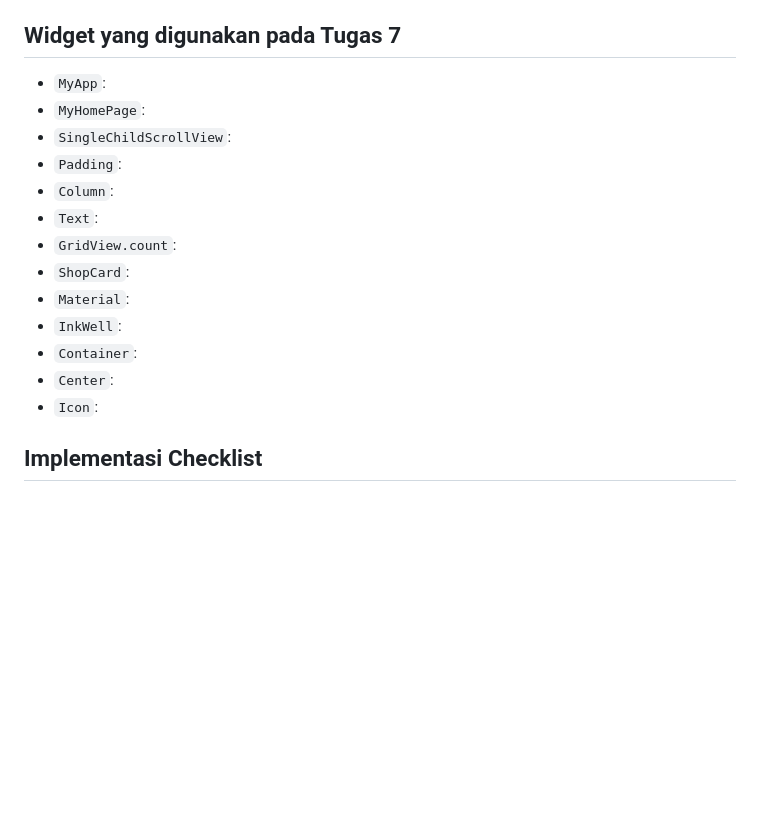
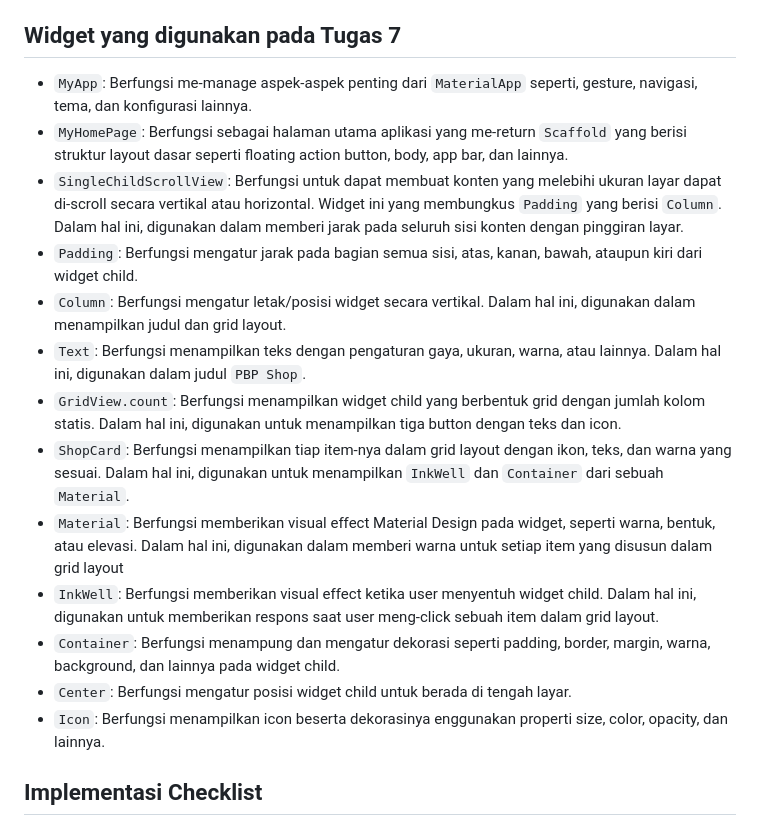
Before and after one commit to shfiradifa/shoppo-jarwo, a Markdown page: README.md, the part around the change. Drawn GitHub-style; blank space fills up the shorter version.

Commit message:
README TGS7 KELAR

```diff
--- a/README.md
+++ b/README.md
@@ -7,19 +7,19 @@ Dalam konteks pengembangan aplikasi flutter, `StatelessWidget` dan `StatefullWid
 - `Stateless Widget` tidak dapat dilakukan perubahan atau pembaruan tampilan, sedangkan `Statefull Widget` masih dapat dilakukan perubahan atau pembaruan tampilan setiap saat.
 
 ## Widget yang digunakan pada Tugas 7
-- `MyApp`:
-- `MyHomePage`:
-- `SingleChildScrollView`:
-- `Padding`:
-- `Column`:
-- `Text`:
-- `GridView.count`:
-- `ShopCard`:
-- `Material`:
-- `InkWell`:
-- `Container`:
-- `Center`:
-- `Icon`:
+- `MyApp`: Berfungsi me-manage aspek-aspek penting dari `MaterialApp` seperti, gesture, navigasi, tema, dan konfigurasi lainnya.
+- `MyHomePage`: Berfungsi sebagai halaman utama aplikasi yang me-return `Scaffold` yang berisi struktur layout dasar seperti floating action button, body, app bar, dan lainnya.
+- `SingleChildScrollView`: Berfungsi untuk dapat membuat konten yang melebihi ukuran layar dapat di-scroll secara vertikal atau horizontal. Widget ini yang membungkus `Padding` yang berisi `Column`. Dalam hal ini, digunakan dalam memberi jarak pada seluruh sisi konten dengan pinggiran layar.
+- `Padding`: Berfungsi mengatur jarak pada bagian semua sisi, atas, kanan, bawah, ataupun kiri dari widget child.
+- `Column`: Berfungsi mengatur letak/posisi widget secara vertikal. Dalam hal ini, digunakan dalam menampilkan judul dan grid layout.
+- `Text`: Berfungsi menampilkan teks dengan pengaturan gaya, ukuran, warna, atau lainnya. Dalam hal ini, digunakan dalam judul `PBP Shop`.
+- `GridView.count`: Berfungsi menampilkan widget child yang berbentuk grid dengan jumlah kolom statis. Dalam hal ini, digunakan untuk menampilkan tiga button dengan teks dan icon.
+- `ShopCard`: Berfungsi menampilkan tiap item-nya dalam grid layout dengan ikon, teks, dan warna yang sesuai. Dalam hal ini, digunakan untuk menampilkan `InkWell` dan `Container` dari sebuah `Material`.
+- `Material`: Berfungsi memberikan visual effect Material Design pada widget, seperti warna, bentuk, atau elevasi. Dalam hal ini, digunakan dalam memberi warna untuk setiap item yang disusun dalam grid layout
+- `InkWell`: Berfungsi memberikan visual effect ketika user menyentuh widget child. Dalam hal ini, digunakan untuk memberikan respons saat user meng-click sebuah item dalam grid layout.
+- `Container`: Berfungsi menampung dan mengatur dekorasi seperti padding, border, margin, warna, background, dan lainnya pada widget child.
+- `Center`: Berfungsi mengatur posisi widget child untuk berada di tengah layar.
+- `Icon`: Berfungsi menampilkan icon beserta dekorasinya enggunakan properti size, color, opacity, dan lainnya.
 
 ## Implementasi Checklist
 1. Membuat direktori `shoppo-jarwo`
```
